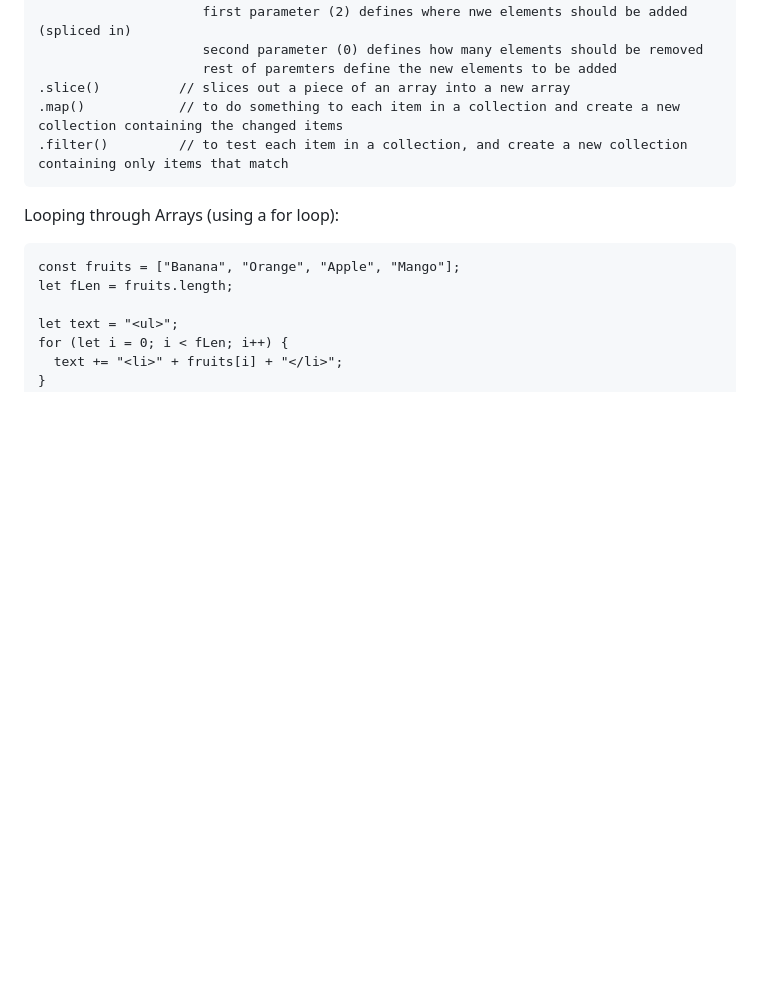
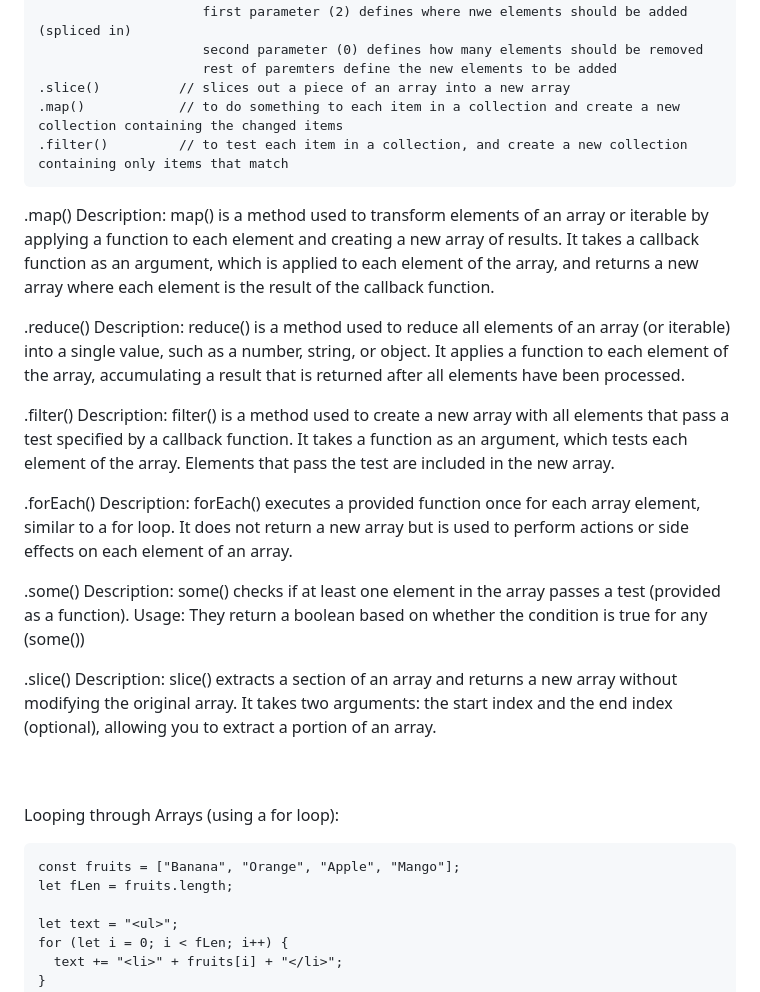
Before and after one commit to cjkowalski/learning-javascript, a Markdown page: README.md, the part around the change. GitHub-like rendering; blank space fills up the shorter version.

````diff
--- a/README.md
+++ b/README.md
@@ -152,6 +152,24 @@ cars.join()       // joins all array elements into a string (specificy the separ
 .filter()         // to test each item in a collection, and create a new collection containing only items that match
 ```
 
+.map() Description: map() is a method used to transform elements of an array or iterable by applying a function to each element and creating a new array of results. It takes a callback function as an argument, which is applied to each element of the array, and returns a new array where each element is the result of the callback function.
+
+.reduce() Description: reduce() is a method used to reduce all elements of an array (or iterable) into a single value, such as a number, string, or object. It applies a function to each element of the array, accumulating a result that is returned after all elements have been processed.
+
+
+.filter() Description: filter() is a method used to create a new array with all elements that pass a test specified by a callback function. It takes a function as an argument, which tests each element of the array. Elements that pass the test are included in the new array.
+
+.forEach() Description: forEach() executes a provided function once for each array element, similar to a for loop. It does not return a new array but is used to perform actions or side effects on each element of an array.
+
+.some() Description: some() checks if at least one element in the array passes a test (provided as a function). Usage: They return a boolean based on whether the condition is true for any (some())
+
+.slice() Description: slice() extracts a section of an array and returns a new array without modifying the original array. It takes two arguments: the start index and the end index (optional), allowing you to extract a portion of an array.
+
+<br>
+<br>
+
+
+
 Looping through Arrays (using a for loop):
 ```
 const fruits = ["Banana", "Orange", "Apple", "Mango"];
````
